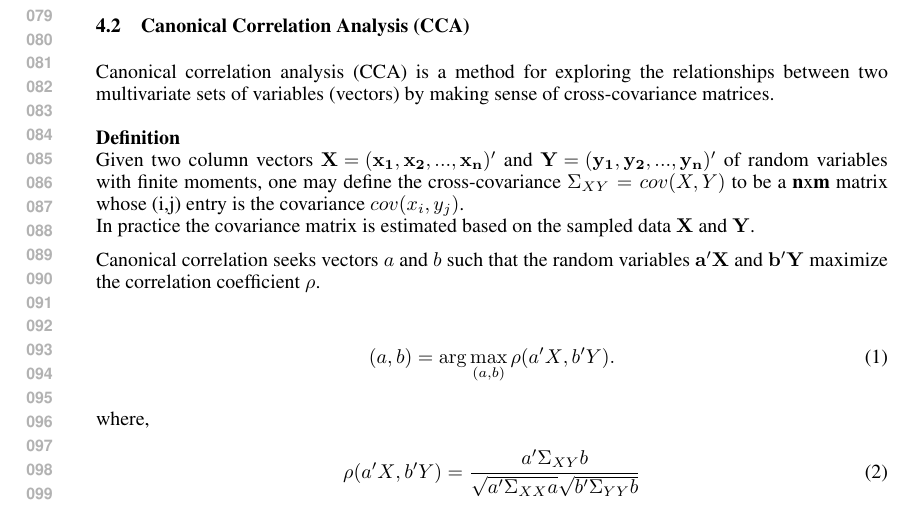
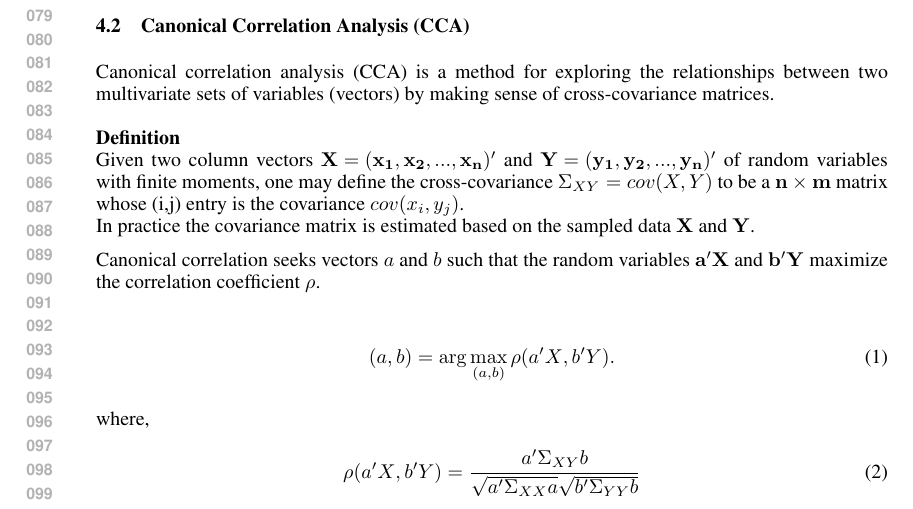
Before and after one commit to ananthanrece/ML-Project---CCA-with-multiview-learning, a LaTeX paper (ML_midterm_report.tex): part of page 2 of 3, cut so that both start at the same text. Compiled offline with pdfLaTeX.

Commit message:
Add files via upload

```diff
--- a/ML_midterm_report.tex
+++ b/ML_midterm_report.tex
@@ -207,7 +207,7 @@ In this section, the experiment to demonstrate the CCA-based multi-lingual text
 Canonical correlation analysis (CCA) is a method for exploring the relationships between two multivariate sets of variables (vectors) by making sense of cross-covariance matrices.
 \\\\
 {\bf Definition}\\
-Given two column vectors $\bf{{X} = (x_1, x_2,..., x_n)'}$ and  $\bf{{Y} = (y_1, y_2,..., y_n)'}$ of random variables with finite moments, one may define the cross-covariance ${\Sigma_{XY}} = cov({X},{Y})$ to be a {\bf n}x{\bf m} matrix whose (i,j) entry is the covariance $cov(x_i,y_j)$.\\
+Given two column vectors $\bf{{X} = (x_1, x_2,..., x_n)'}$ and  $\bf{{Y} = (y_1, y_2,..., y_n)'}$ of random variables with finite moments, one may define the cross-covariance ${\Sigma_{XY}} = cov({X},{Y})$ to be a ${{\bf n}\times{\bf m}}$ matrix whose (i,j) entry is the covariance $cov(x_i,y_j)$.\\
 In practice the covariance matrix is estimated based on the sampled data $\bf{X}$ and $\bf{Y}$.
 
 
```
